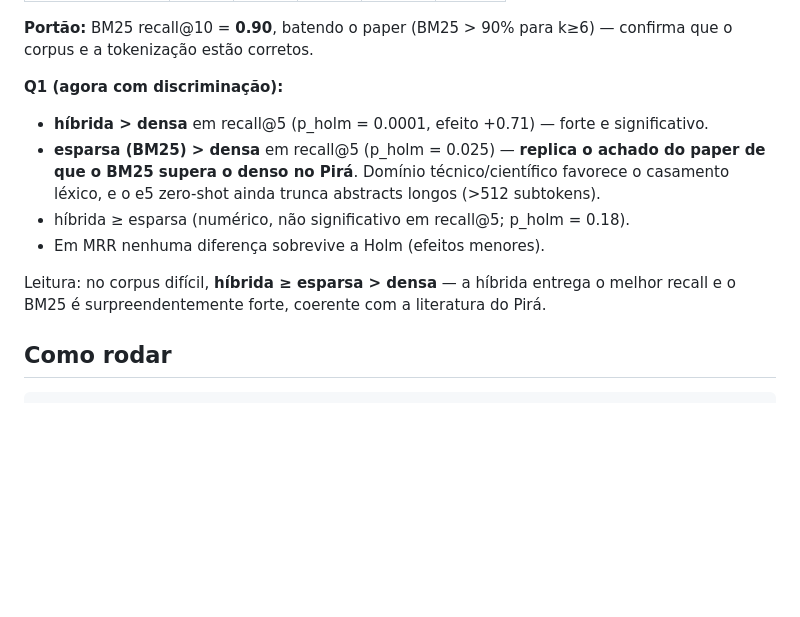
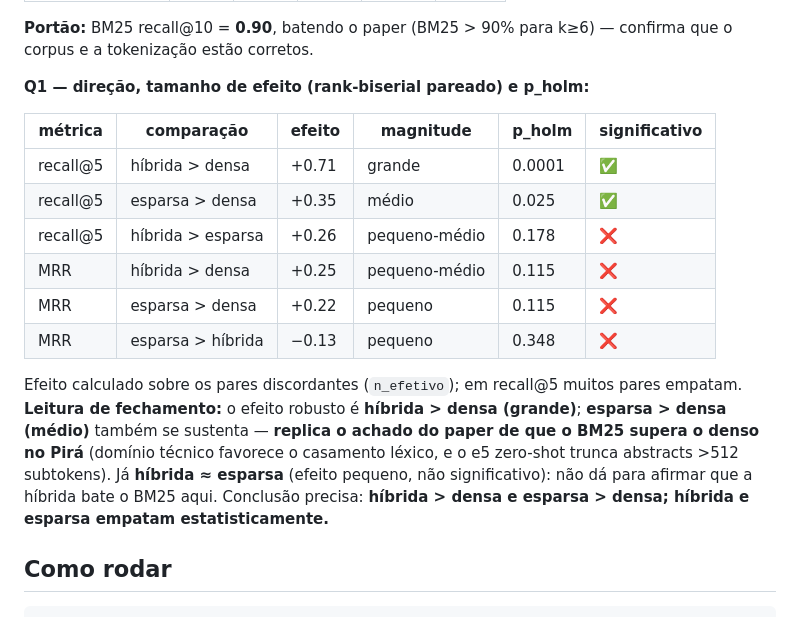
Before and after one commit to GustasSilva/chatbot-rag, a Markdown page: README.md, the part around the change. GitHub-like rendering; blank space fills up the shorter version.

Commit message:
Fecha Marco 2: tamanhos de efeito (rank-biserial) documentados
Q1 no Pira, leitura de fechamento: hibrida > densa (efeito +0.71, grande) e
esparsa > densa (+0.35, medio) sao significativos; hibrida vs esparsa e pequeno
e nao significativo (empatam). Em MRR nada sobrevive a Holm.

```diff
--- a/README.md
+++ b/README.md
@@ -87,16 +87,24 @@ Wilcoxon+Holm tem poder real.
 **Portão:** BM25 recall@10 = **0.90**, batendo o paper (BM25 > 90% para k≥6) — confirma que
 o corpus e a tokenização estão corretos.
 
-**Q1 (agora com discriminação):**
-- **híbrida > densa** em recall@5 (p_holm = 0.0001, efeito +0.71) — forte e significativo.
-- **esparsa (BM25) > densa** em recall@5 (p_holm = 0.025) — **replica o achado do paper de que
-  o BM25 supera o denso no Pirá**. Domínio técnico/científico favorece o casamento léxico, e
-  o e5 zero-shot ainda trunca abstracts longos (>512 subtokens).
-- híbrida ≥ esparsa (numérico, não significativo em recall@5; p_holm = 0.18).
-- Em MRR nenhuma diferença sobrevive a Holm (efeitos menores).
+**Q1 — direção, tamanho de efeito (rank-biserial pareado) e p_holm:**
 
-Leitura: no corpus difícil, **híbrida ≥ esparsa > densa** — a híbrida entrega o melhor
-recall e o BM25 é surpreendentemente forte, coerente com a literatura do Pirá.
+| métrica | comparação | efeito | magnitude | p_holm | significativo |
+|---|---|---|---|---|---|
+| recall@5 | híbrida > densa | +0.71 | grande | 0.0001 | ✅ |
+| recall@5 | esparsa > densa | +0.35 | médio | 0.025 | ✅ |
+| recall@5 | híbrida > esparsa | +0.26 | pequeno-médio | 0.178 | ❌ |
+| MRR | híbrida > densa | +0.25 | pequeno-médio | 0.115 | ❌ |
+| MRR | esparsa > densa | +0.22 | pequeno | 0.115 | ❌ |
+| MRR | esparsa > híbrida | −0.13 | pequeno | 0.348 | ❌ |
+
+Efeito calculado sobre os pares discordantes (`n_efetivo`); em recall@5 muitos pares
+empatam. **Leitura de fechamento:** o efeito robusto é **híbrida > densa (grande)**;
+**esparsa > densa (médio)** também se sustenta — **replica o achado do paper de que o BM25
+supera o denso no Pirá** (domínio técnico favorece o casamento léxico, e o e5 zero-shot
+trunca abstracts >512 subtokens). Já **híbrida ≈ esparsa** (efeito pequeno, não
+significativo): não dá para afirmar que a híbrida bate o BM25 aqui. Conclusão precisa:
+**híbrida > densa e esparsa > densa; híbrida e esparsa empatam estatisticamente.**
 
 ## Como rodar
 
```
